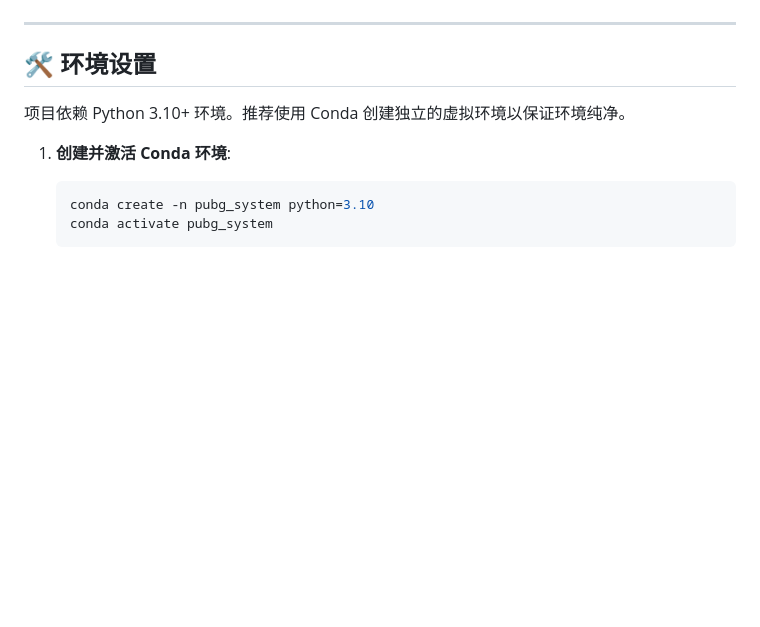
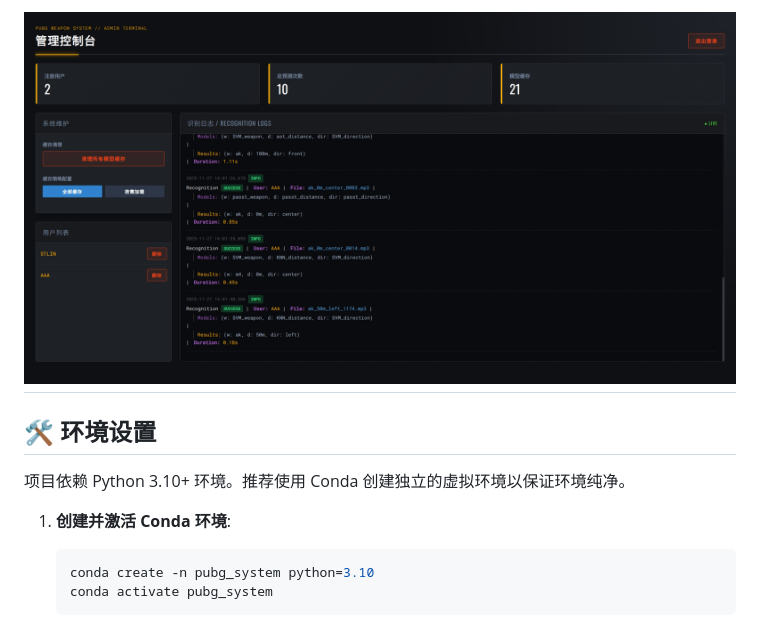
Before and after one commit to stlin256/pubg_weapon_system, a Markdown page: README.md, the part around the change printed below. GitHub-like rendering; pictures changed too: webpage2.png (added); blank space fills up the shorter version.

```diff
--- a/README.md
+++ b/README.md
@@ -40,4 +41,5 @@
 
+![控制台截图](webpage2.png)
 ---
 
 ## 🛠️ 环境设置
```
Also changed, not shown: other parts of README.md (+3 -2 lines), 11 other files.
